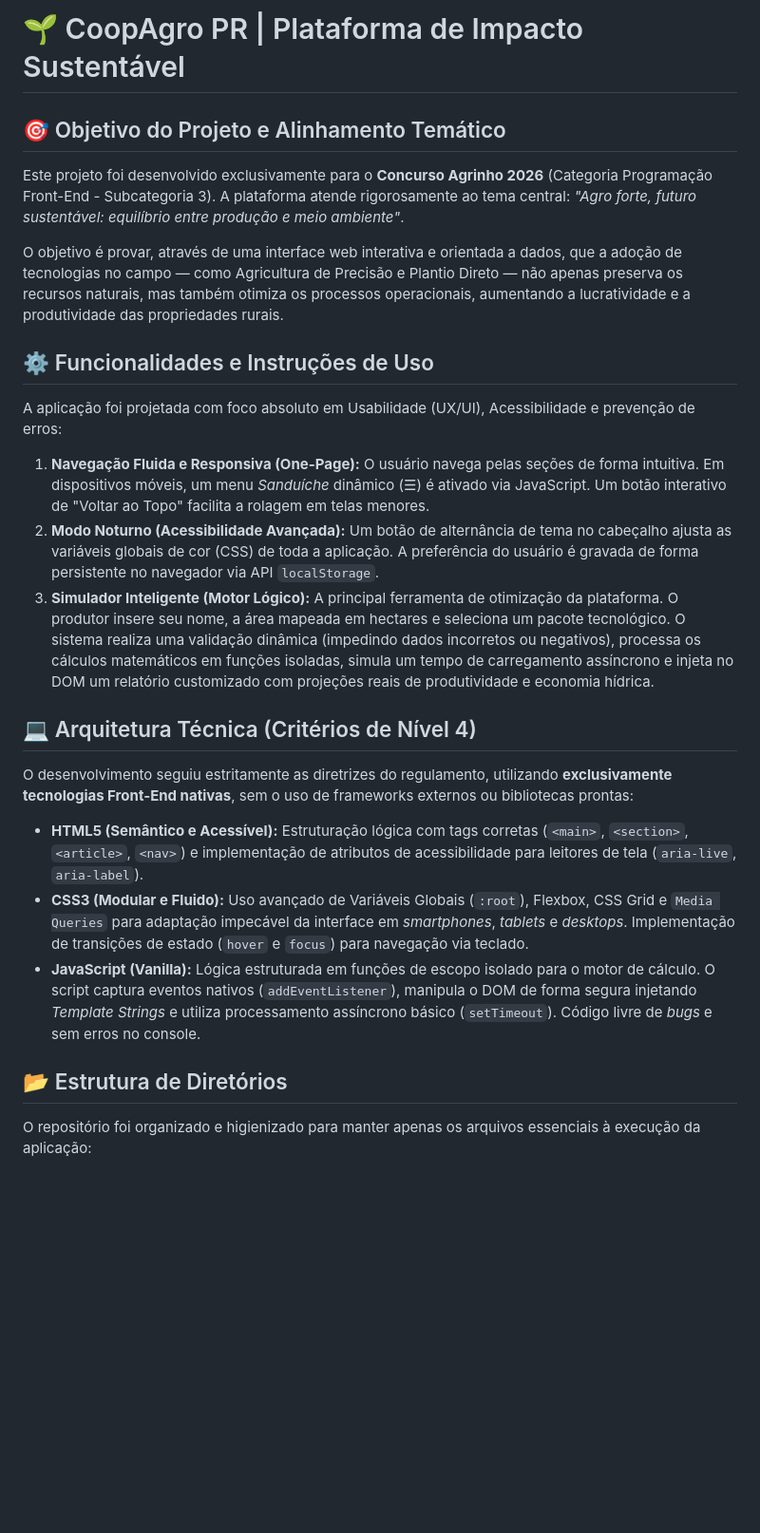
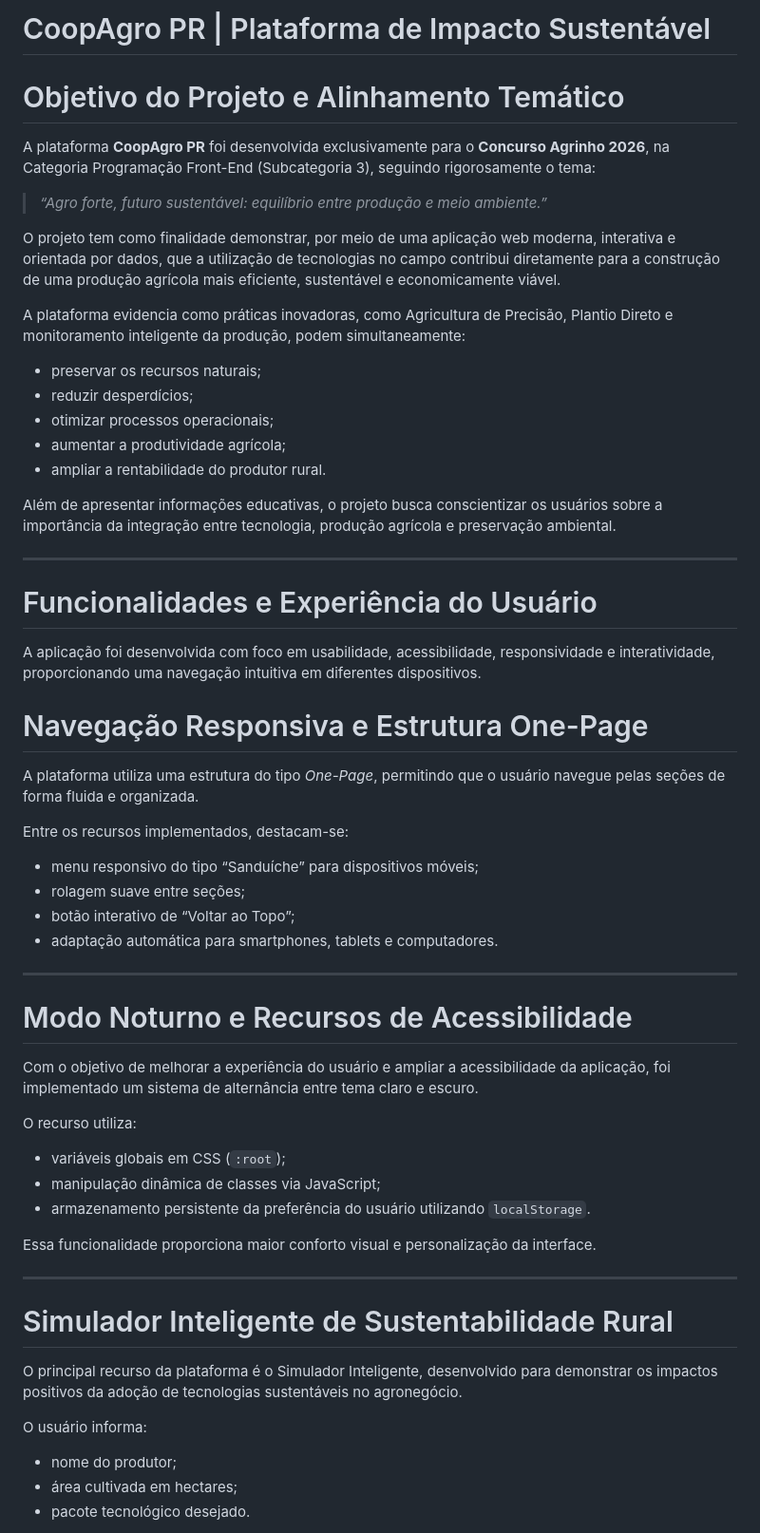
Before and after one commit to Kaiodaniel33/EcoAgro-PR, a Markdown page: README.md, the part around one of its changes. Shown at 95% size. GitHub-like rendering; blank space fills up the shorter version.

```diff
--- a/README.md
+++ b/README.md
@@ -1,23 +1,63 @@
-# 🌱 CoopAgro PR | Plataforma de Impacto Sustentável
+# CoopAgro PR | Plataforma de Impacto Sustentável
 
-## 🎯 Objetivo do Projeto e Alinhamento Temático
-Este projeto foi desenvolvido exclusivamente para o **Concurso Agrinho 2026** (Categoria Programação Front-End - Subcategoria 3). A plataforma atende rigorosamente ao tema central: *"Agro forte, futuro sustentável: equilíbrio entre produção e meio ambiente"*.
+# Objetivo do Projeto e Alinhamento Temático
 
-O objetivo é provar, através de uma interface web interativa e orientada a dados, que a adoção de tecnologias no campo — como Agricultura de Precisão e Plantio Direto — não apenas preserva os recursos naturais, mas também otimiza os processos operacionais, aumentando a lucratividade e a produtividade das propriedades rurais.
+A plataforma **CoopAgro PR** foi desenvolvida exclusivamente para o **Concurso Agrinho 2026**, na Categoria Programação Front-End (Subcategoria 3), seguindo rigorosamente o tema:
 
-## ⚙️ Funcionalidades e Instruções de Uso
-A aplicação foi projetada com foco absoluto em Usabilidade (UX/UI), Acessibilidade e prevenção de erros:
+> *“Agro forte, futuro sustentável: equilíbrio entre produção e meio ambiente.”*
 
-1. **Navegação Fluida e Responsiva (One-Page):** O usuário navega pelas seções de forma intuitiva. Em dispositivos móveis, um menu *Sanduíche* dinâmico (☰) é ativado via JavaScript. Um botão interativo de "Voltar ao Topo" facilita a rolagem em telas menores.
-2. **Modo Noturno (Acessibilidade Avançada):** Um botão de alternância de tema no cabeçalho ajusta as variáveis globais de cor (CSS) de toda a aplicação. A preferência do usuário é gravada de forma persistente no navegador via API `localStorage`.
-3. **Simulador Inteligente (Motor Lógico):** A principal ferramenta de otimização da plataforma. O produtor insere seu nome, a área mapeada em hectares e seleciona um pacote tecnológico. O sistema realiza uma validação dinâmica (impedindo dados incorretos ou negativos), processa os cálculos matemáticos em funções isoladas, simula um tempo de carregamento assíncrono e injeta no DOM um relatório customizado com projeções reais de produtividade e economia hídrica.
+O projeto tem como finalidade demonstrar, por meio de uma aplicação web moderna, interativa e orientada por dados, que a utilização de tecnologias no campo contribui diretamente para a construção de uma produção agrícola mais eficiente, sustentável e economicamente viável.
 
-## 💻 Arquitetura Técnica (Critérios de Nível 4)
-O desenvolvimento seguiu estritamente as diretrizes do regulamento, utilizando **exclusivamente tecnologias Front-End nativas**, sem o uso de frameworks externos ou bibliotecas prontas:
+A plataforma evidencia como práticas inovadoras, como Agricultura de Precisão, Plantio Direto e monitoramento inteligente da produção, podem simultaneamente:
 
-* **HTML5 (Semântico e Acessível):** Estruturação lógica com tags corretas (`<main>`, `<section>`, `<article>`, `<nav>`) e implementação de atributos de acessibilidade para leitores de tela (`aria-live`, `aria-label`).
-* **CSS3 (Modular e Fluido):** Uso avançado de Variáveis Globais (`:root`), Flexbox, CSS Grid e `Media Queries` para adaptação impecável da interface em *smartphones*, *tablets* e *desktops*. Implementação de transições de estado (`hover` e `focus`) para navegação via teclado.
-* **JavaScript (Vanilla):** Lógica estruturada em funções de escopo isolado para o motor de cálculo. O script captura eventos nativos (`addEventListener`), manipula o DOM de forma segura injetando *Template Strings* e utiliza processamento assíncrono básico (`setTimeout`). Código livre de *bugs* e sem erros no console.
+* preservar os recursos naturais;
+* reduzir desperdícios;
+* otimizar processos operacionais;
+* aumentar a produtividade agrícola;
+* ampliar a rentabilidade do produtor rural.
 
-## 📂 Estrutura de Diretórios
-O repositório foi organizado e higienizado para manter apenas os arquivos essenciais à execução da aplicação:
+Além de apresentar informações educativas, o projeto busca conscientizar os usuários sobre a importância da integração entre tecnologia, produção agrícola e preservação ambiental.
+
+---
+
+# Funcionalidades e Experiência do Usuário
+
+A aplicação foi desenvolvida com foco em usabilidade, acessibilidade, responsividade e interatividade, proporcionando uma navegação intuitiva em diferentes dispositivos.
+
+# Navegação Responsiva e Estrutura One-Page
+
+A plataforma utiliza uma estrutura do tipo *One-Page*, permitindo que o usuário navegue pelas seções de forma fluida e organizada.
+
+Entre os recursos implementados, destacam-se:
+
+* menu responsivo do tipo “Sanduíche” para dispositivos móveis;
+* rolagem suave entre seções;
+* botão interativo de “Voltar ao Topo”;
+* adaptação automática para smartphones, tablets e computadores.
+
+---
+
+# Modo Noturno e Recursos de Acessibilidade
+
+Com o objetivo de melhorar a experiência do usuário e ampliar a acessibilidade da aplicação, foi implementado um sistema de alternância entre tema claro e escuro.
+
+O recurso utiliza:
+
+* variáveis globais em CSS (`:root`);
+* manipulação dinâmica de classes via JavaScript;
+* armazenamento persistente da preferência do usuário utilizando `localStorage`.
+
+Essa funcionalidade proporciona maior conforto visual e personalização da interface.
+
+---
+
+# Simulador Inteligente de Sustentabilidade Rural
+
+O principal recurso da plataforma é o Simulador Inteligente, desenvolvido para demonstrar os impactos positivos da adoção de tecnologias sustentáveis no agronegócio.
+
+O usuário informa:
+
+* nome do produtor;
+* área cultivada em hectares;
+* pacote tecnológico desejado.
+
```
Also changed, not shown: other parts of README.md (+91 -6 lines).
